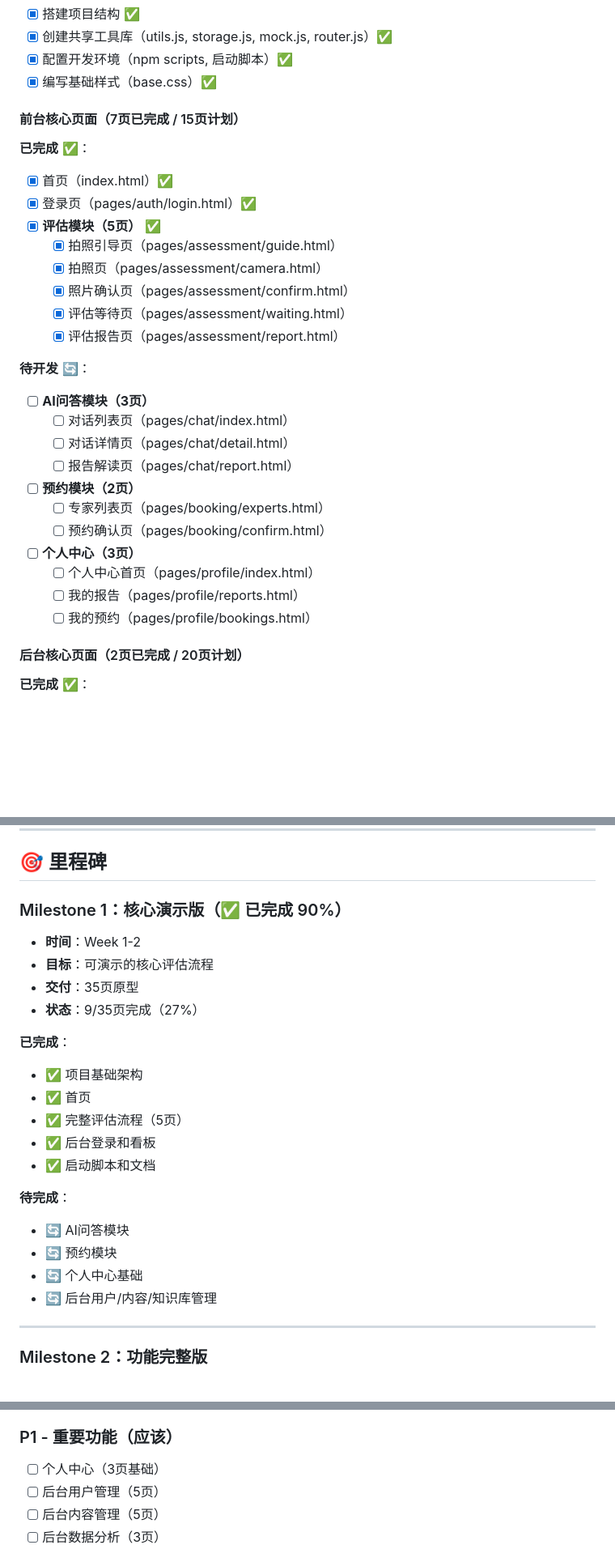
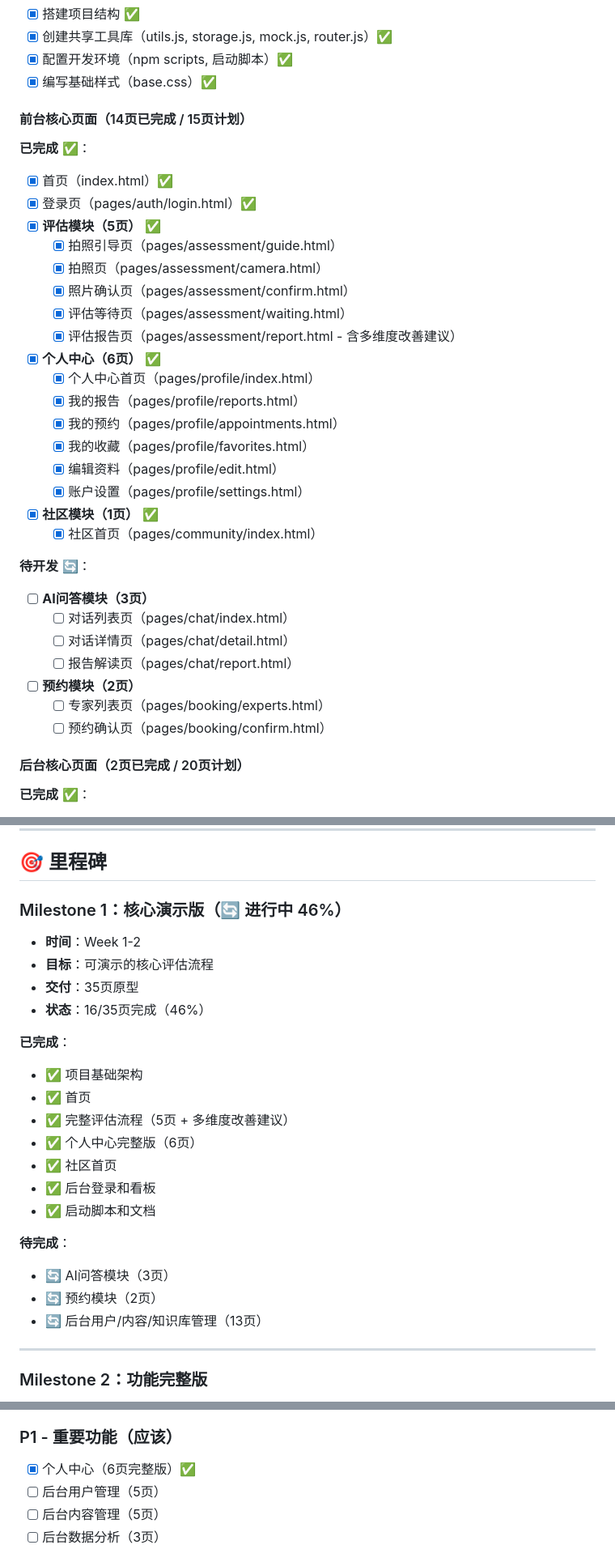
Before and after one commit to zhaozhaozhiyi/AI_YanLab, a Markdown page: docs/开发计划.md, 3 parts joined by grey strips. Shown: that part at 81% size. Drawn GitHub-style; blank space fills up the shorter version.

```diff
--- a/docs/开发计划.md
+++ b/docs/开发计划.md
@@ -26,7 +27,7 @@
 - [x] 配置开发环境（npm scripts, 启动脚本）✅
 - [x] 编写基础样式（base.css）✅
 
-#### 前台核心页面（7页已完成 / 15页计划）
+#### 前台核心页面（14页已完成 / 15页计划）
 
 **已完成** ✅：
 - [x] 首页（index.html）✅
@@ -36,7 +37,16 @@
   - [x] 拍照页（pages/assessment/camera.html）
   - [x] 照片确认页（pages/assessment/confirm.html）
   - [x] 评估等待页（pages/assessment/waiting.html）
-  - [x] 评估报告页（pages/assessment/report.html）
+  - [x] 评估报告页（pages/assessment/report.html - 含多维度改善建议）
+- [x] **个人中心（6页）** ✅
+  - [x] 个人中心首页（pages/profile/index.html）
+  - [x] 我的报告（pages/profile/reports.html）
+  - [x] 我的预约（pages/profile/appointments.html）
+  - [x] 我的收藏（pages/profile/favorites.html）
+  - [x] 编辑资料（pages/profile/edit.html）
+  - [x] 账户设置（pages/profile/settings.html）
+- [x] **社区模块（1页）** ✅
+  - [x] 社区首页（pages/community/index.html）
 
 **待开发** 🔄：
 - [ ] **AI问答模块（3页）**
@@ -46,10 +56,6 @@
 - [ ] **预约模块（2页）**
   - [ ] 专家列表页（pages/booking/experts.html）
   - [ ] 预约确认页（pages/booking/confirm.html）
-- [ ] **个人中心（3页）**
-  - [ ] 个人中心首页（pages/profile/index.html）
-  - [ ] 我的报告（pages/profile/reports.html）
-  - [ ] 我的预约（pages/profile/bookings.html）
 
 #### 后台核心页面（2页已完成 / 20页计划）
 
@@ -265,24 +273,25 @@
 
 ## 🎯 里程碑
 
-### Milestone 1：核心演示版（✅ 已完成 90%）
+### Milestone 1：核心演示版（🔄 进行中 46%）
 - **时间**：Week 1-2
 - **目标**：可演示的核心评估流程
 - **交付**：35页原型
-- **状态**：9/35页完成（27%）
+- **状态**：16/35页完成（46%）
 
 **已完成**：
 - ✅ 项目基础架构
 - ✅ 首页
-- ✅ 完整评估流程（5页）
+- ✅ 完整评估流程（5页 + 多维度改善建议）
+- ✅ 个人中心完整版（6页）
+- ✅ 社区首页
 - ✅ 后台登录和看板
 - ✅ 启动脚本和文档
 
 **待完成**：
-- 🔄 AI问答模块
-- 🔄 预约模块
-- 🔄 个人中心基础
-- 🔄 后台用户/内容/知识库管理
+- 🔄 AI问答模块（3页）
+- 🔄 预约模块（2页）
+- 🔄 后台用户/内容/知识库管理（13页）
 
 ---
 
@@ -370,7 +379,7 @@
 - [ ] 知识库管理（5页）⭐
 
 ### P1 - 重要功能（应该）
-- [ ] 个人中心（3页基础）
+- [x] 个人中心（6页完整版）✅
 - [ ] 后台用户管理（5页）
 - [ ] 后台内容管理（5页）
 - [ ] 后台数据分析（3页）
```
Also changed, not shown: other parts of docs/开发计划.md (+65 -21 lines).
